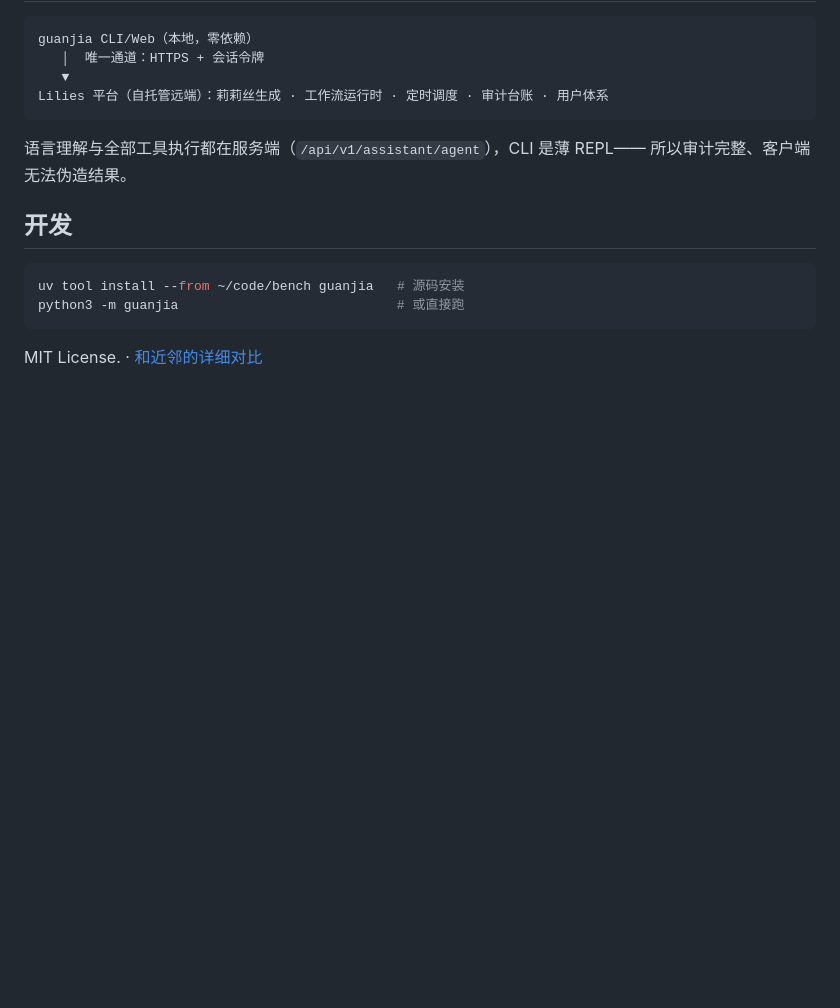
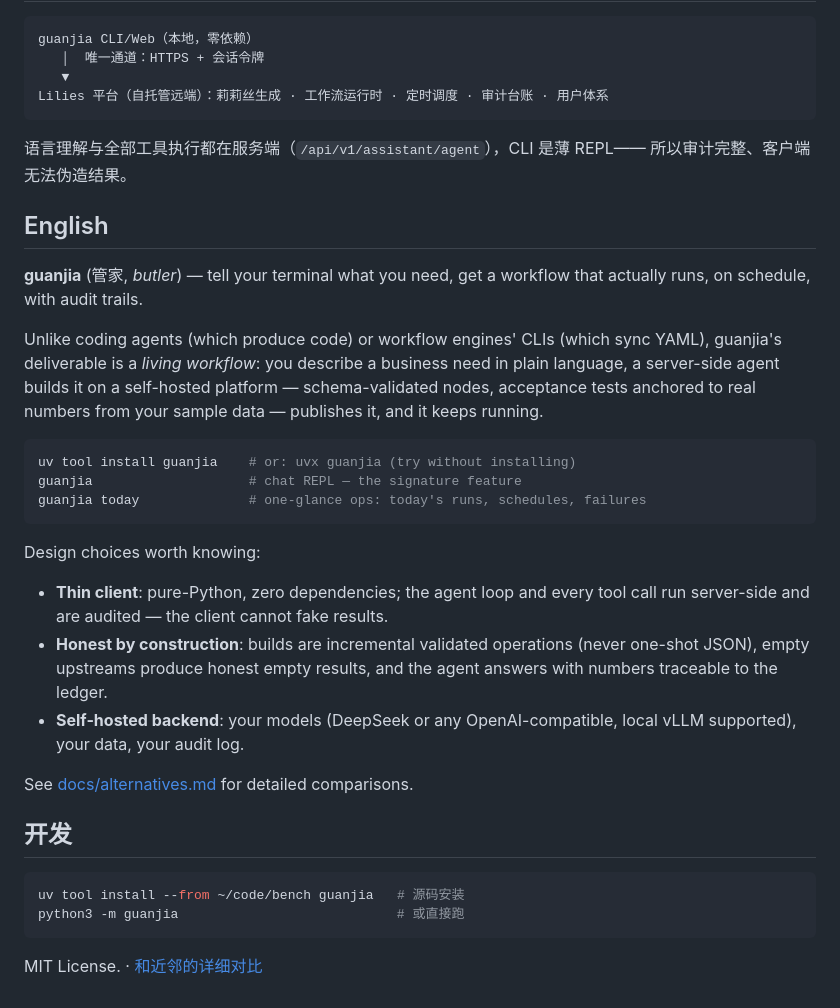
Before and after one commit to FlashBlank7/WorksflowManagerDemo, a Markdown page: README.md, the part around the change. GitHub-like rendering; blank space fills up the shorter version.

Commit message:
README 英文段落：定位/安装/三条设计选择，Show HN 入口脸就位
Co-Authored-By: Claude Fable 5 <noreply@anthropic.com>

````diff
--- a/README.md
+++ b/README.md
@@ -67,6 +67,35 @@ Lilies 平台（自托管远端）：莉莉丝生成 · 工作流运行时 ·
 语言理解与全部工具执行都在服务端（`/api/v1/assistant/agent`），CLI 是薄 REPL——
 所以审计完整、客户端无法伪造结果。
 
+## English
+
+**guanjia** (管家, *butler*) — tell your terminal what you need, get a workflow
+that actually runs, on schedule, with audit trails.
+
+Unlike coding agents (which produce code) or workflow engines' CLIs (which sync
+YAML), guanjia's deliverable is a *living workflow*: you describe a business
+need in plain language, a server-side agent builds it on a self-hosted platform
+— schema-validated nodes, acceptance tests anchored to real numbers from your
+sample data — publishes it, and it keeps running.
+
+```bash
+uv tool install guanjia    # or: uvx guanjia (try without installing)
+guanjia                    # chat REPL — the signature feature
+guanjia today              # one-glance ops: today's runs, schedules, failures
+```
+
+Design choices worth knowing:
+
+- **Thin client**: pure-Python, zero dependencies; the agent loop and every
+  tool call run server-side and are audited — the client cannot fake results.
+- **Honest by construction**: builds are incremental validated operations
+  (never one-shot JSON), empty upstreams produce honest empty results, and
+  the agent answers with numbers traceable to the ledger.
+- **Self-hosted backend**: your models (DeepSeek or any OpenAI-compatible,
+  local vLLM supported), your data, your audit log.
+
+See [docs/alternatives.md](docs/alternatives.md) for detailed comparisons.
+
 ## 开发
 
 ```bash
````
